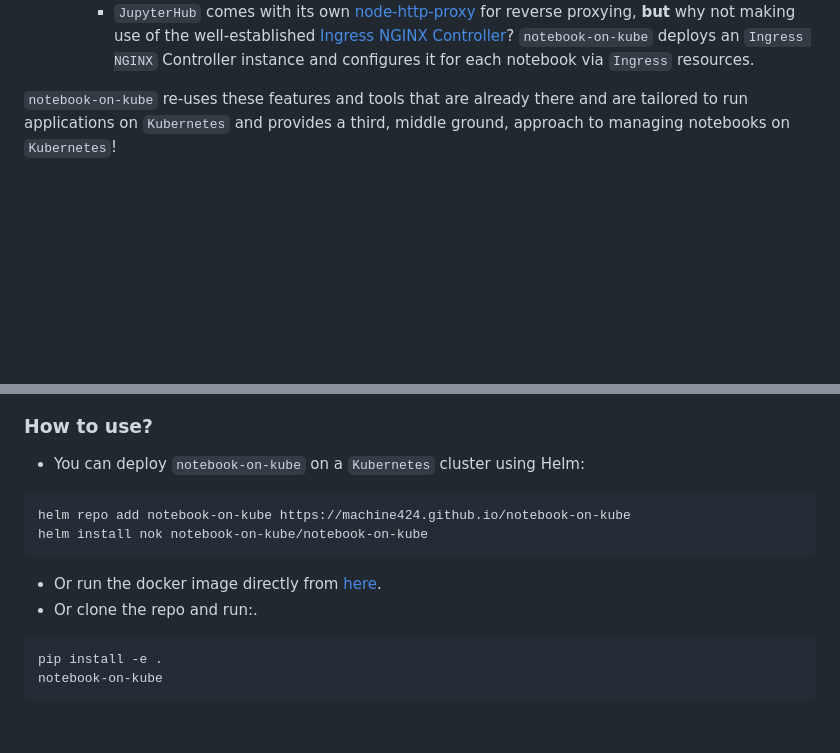
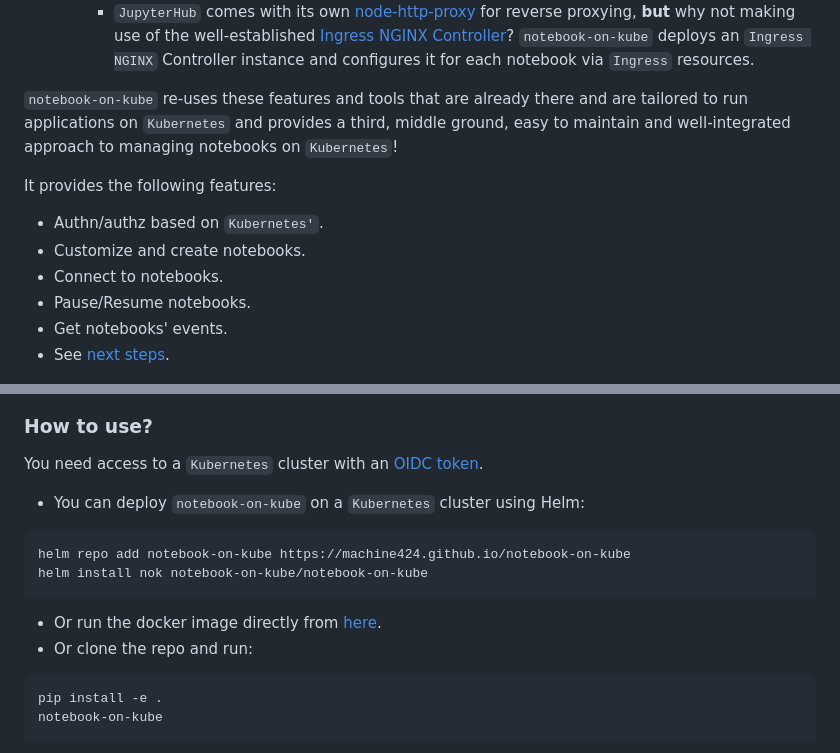
Before and after one commit to machine424/notebook-on-kube, a Markdown page: README.md, 2 parts joined by grey strips. Drawn GitHub-style; blank space fills up the shorter version.

Commit message:
chore: Adjust README

````diff
--- a/README.md
+++ b/README.md
@@ -28,7 +28,15 @@ Currently, if you want to deploy `Jupyter` notebooks on `Kubernetes` using avail
     - `JupyterHub` comes with its own [node-http-proxy](https://github.com/jupyterhub/configurable-http-proxy) for reverse proxying, **but** why not making use of the well-established [Ingress NGINX Controller](https://github.com/kubernetes/ingress-nginx)?
 `notebook-on-kube` deploys an `Ingress NGINX` Controller instance and configures it for each notebook via `Ingress` resources.
 
-`notebook-on-kube` re-uses these features and tools that are already there and are tailored to run applications on `Kubernetes` and provides a third, middle ground, approach to managing notebooks on `Kubernetes`!
+`notebook-on-kube` re-uses these features and tools that are already there and are tailored to run applications on `Kubernetes` and provides a third, middle ground, easy to maintain and well-integrated approach to managing notebooks on `Kubernetes`!
+
+It provides the following features:
+- Authn/authz based on `Kubernetes'`.
+- Customize and create notebooks.
+- Connect to notebooks.
+- Pause/Resume notebooks.
+- Get notebooks' events.
+- See [next steps](#next-steps).
 
 <p align="center">
   <img src="artwork/notebook-on-kube.drawio.png" />
@@ -36,13 +44,15 @@ Currently, if you want to deploy `Jupyter` notebooks on `Kubernetes` using avail
 
 ### How to use?
 
+You need access to a `Kubernetes` cluster with an [OIDC token](https://kubernetes.io/docs/reference/access-authn-authz/authentication/#openid-connect-tokens).
+
 - You can deploy `notebook-on-kube` on a `Kubernetes` cluster using Helm:
 ```bash
 helm repo add notebook-on-kube https://machine424.github.io/notebook-on-kube
 helm install nok notebook-on-kube/notebook-on-kube
 ```
 - Or run the docker image directly from [here](https://hub.docker.com/repository/docker/machine424/notebook-on-kube/general).
-- Or clone the repo and run:.
+- Or clone the repo and run:
 ```bash
 pip install -e .
 notebook-on-kube
````
